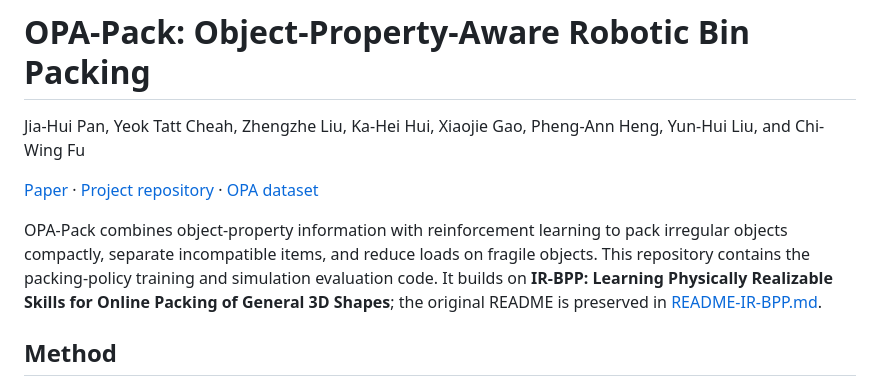
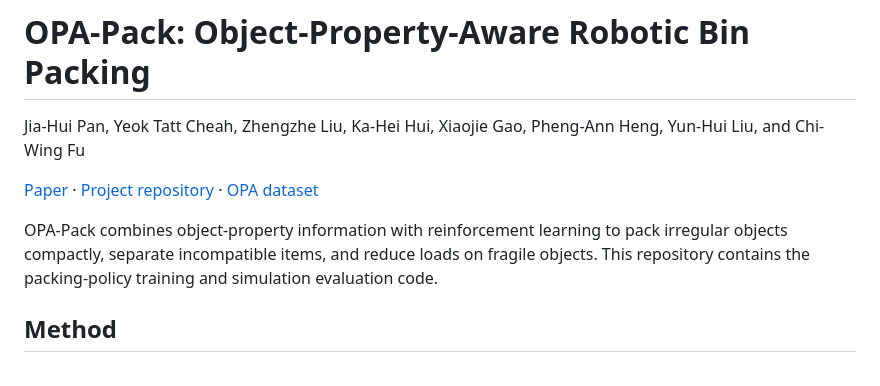
Before and after one commit to kwpoon/OPA-Pack, a Markdown page: README.md, the part around the change. Rendered like a GitHub page.

```diff
--- a/README.md
+++ b/README.md
@@ -4,7 +4,7 @@ Jia-Hui Pan, Yeok Tatt Cheah, Zhengzhe Liu, Ka-Hei Hui, Xiaojie Gao, Pheng-Ann H
 
 [Paper](https://arxiv.org/abs/2505.13339) · [Project repository](https://github.com/kwpoon/OPA-Pack/) · [OPA dataset](https://drive.google.com/file/d/1qTvWi1o9Gw3bzNREq3stjnYPLb7ZfrM6/view?usp=sharing)
 
-OPA-Pack combines object-property information with reinforcement learning to pack irregular objects compactly, separate incompatible items, and reduce loads on fragile objects. This repository contains the packing-policy training and simulation evaluation code. It builds on **IR-BPP: Learning Physically Realizable Skills for Online Packing of General 3D Shapes**; the original README is preserved in [README-IR-BPP.md](README-IR-BPP.md).
+OPA-Pack combines object-property information with reinforcement learning to pack irregular objects compactly, separate incompatible items, and reduce loads on fragile objects. This repository contains the packing-policy training and simulation evaluation code.
 
 ## Method
 
```
